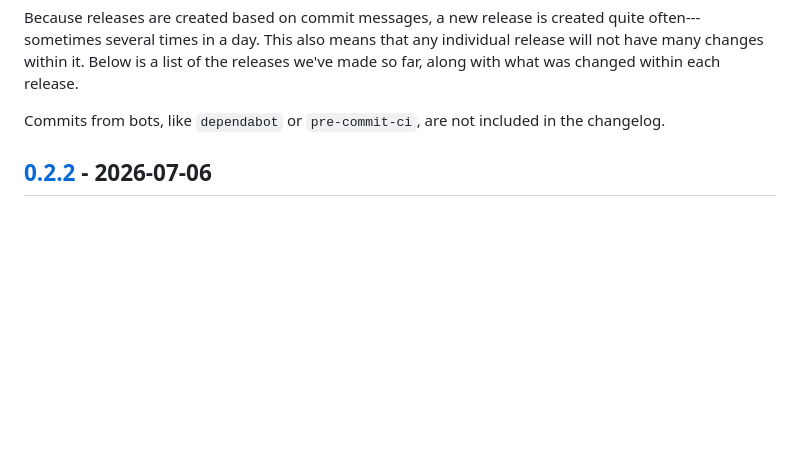
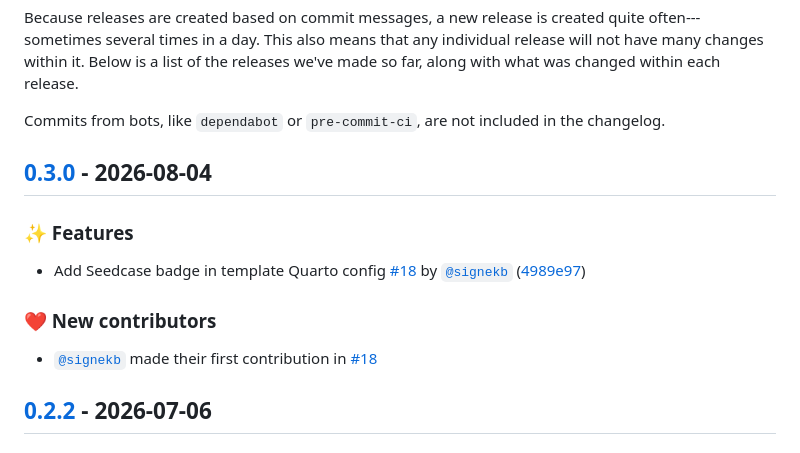
Before and after one commit to seedcase-project/template-rs, a Markdown page: CHANGELOG.md, the part around the change. Rendered like a GitHub page; blank space fills up the shorter version.

Commit message:
build: 🔖 update version to 0.3.0 [skip ci]

```diff
--- a/CHANGELOG.md
+++ b/CHANGELOG.md
@@ -20,6 +20,20 @@ releases we've made so far, along with what was changed within each release.
 
 Commits from bots, like `dependabot` or `pre-commit-ci`, are not included in the
 changelog.
+
+## [0.3.0](https://github.com/seedcase-project/template-rs/compare/0.2.2..0.3.0) - 2026-08-04
+
+### ✨ Features
+
+- Add Seedcase badge in template Quarto config
+  [#18](https://github.com/seedcase-project/template-rs/pull/18) by
+  [`@signekb`](https://github.com/signekb)
+  ([4989e97](https://github.com/seedcase-project/template-rs/commit/4989e9712d7ada105f8252cc056627b7cfc70666))
+
+### ❤️ New contributors
+
+- [`@signekb`](https://github.com/signekb) made their first contribution in
+  [#18](https://github.com/seedcase-project/template-rs/pull/18)
 
 ## [0.2.2](https://github.com/seedcase-project/template-rs/compare/0.2.1..0.2.2) - 2026-07-06
 
```
